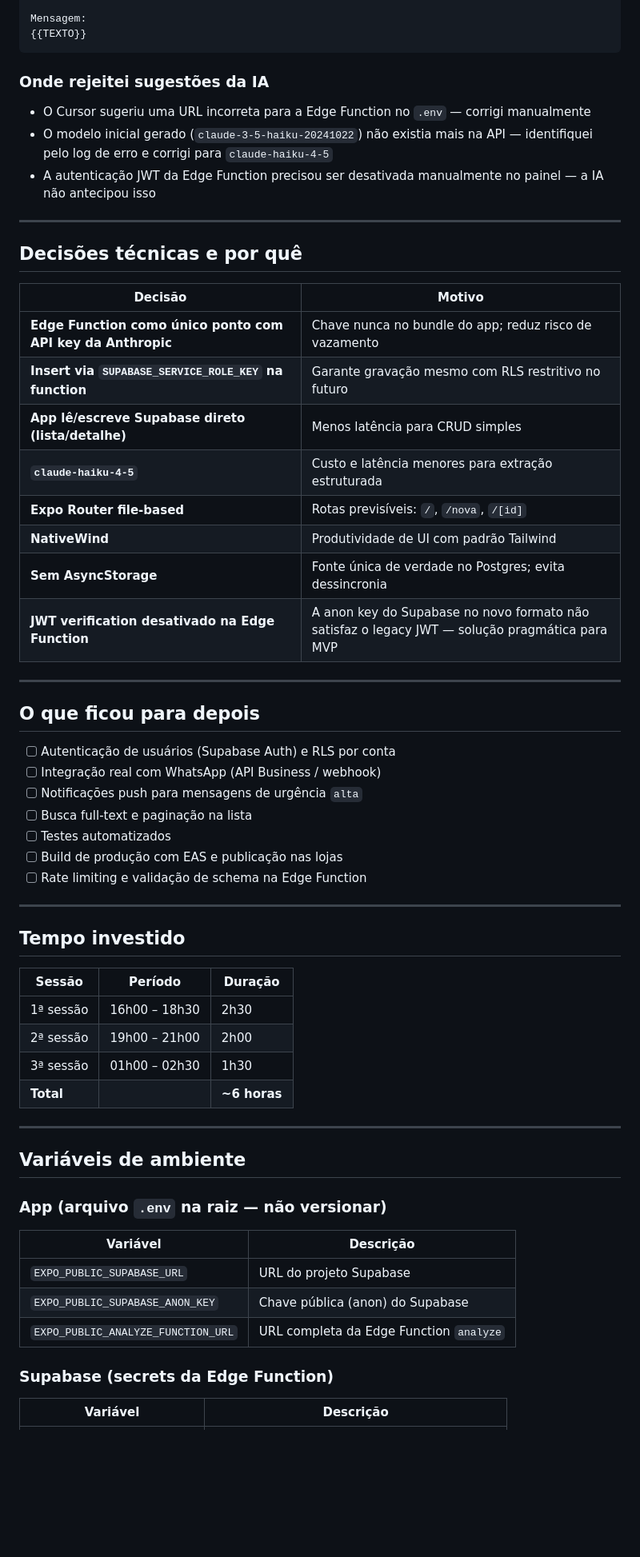
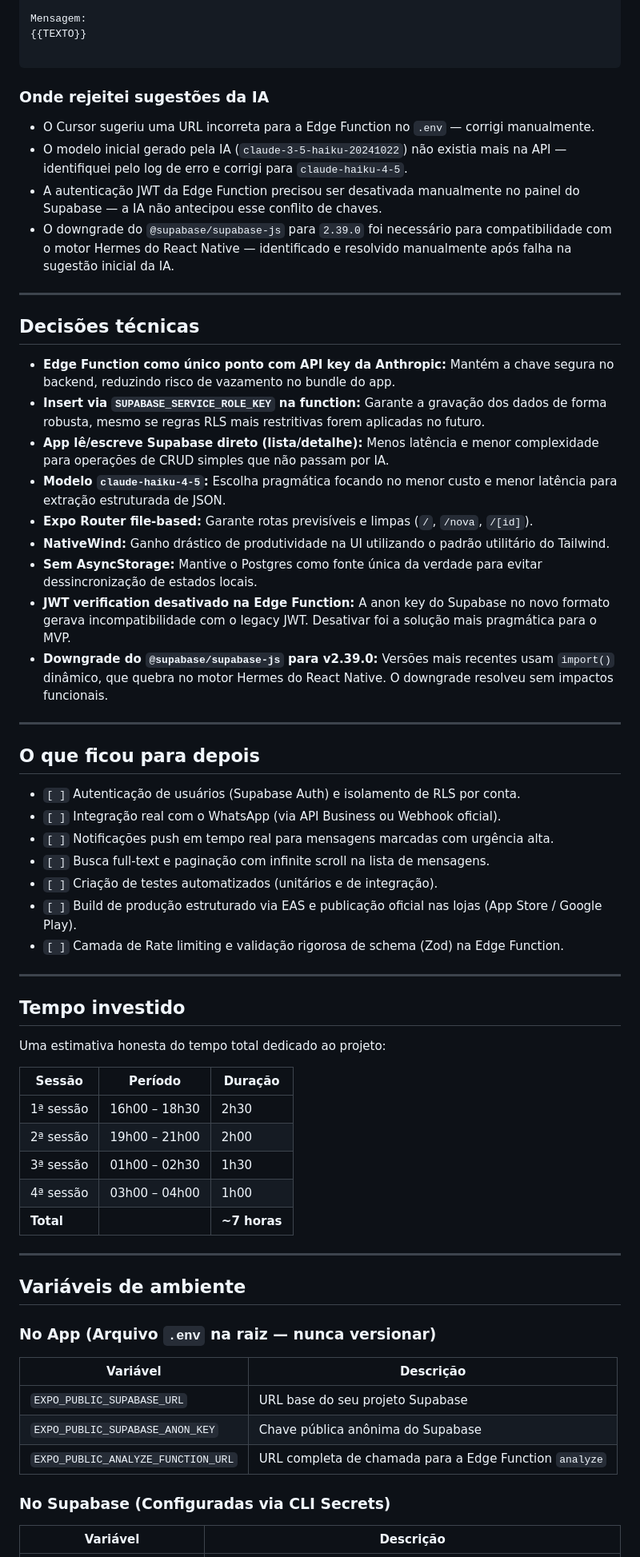
Before and after one commit to theuxz/zapcheck, a Markdown page: README.md, the part around one of its changes. Shown at 80% size. Drawn GitHub-style; blank space fills up the shorter version.

Commit message:
feat: adiciona documentação completa do readme

````diff
--- a/README.md
+++ b/README.md
@@ -162,64 +162,68 @@ Campos obrigatórios do JSON:
 
 Mensagem:
 {{TEXTO}}
+
 ```
 
 ### Onde rejeitei sugestões da IA
 
-- O Cursor sugeriu uma URL incorreta para a Edge Function no `.env` — corrigi manualmente
-- O modelo inicial gerado (`claude-3-5-haiku-20241022`) não existia mais na API — identifiquei pelo log de erro e corrigi para `claude-haiku-4-5`
-- A autenticação JWT da Edge Function precisou ser desativada manualmente no painel — a IA não antecipou isso
+* O Cursor sugeriu uma URL incorreta para a Edge Function no `.env` — corrigi manualmente.
+* O modelo inicial gerado pela IA (`claude-3-5-haiku-20241022`) não existia mais na API — identifiquei pelo log de erro e corrigi para `claude-haiku-4-5`.
+* A autenticação JWT da Edge Function precisou ser desativada manualmente no painel do Supabase — a IA não antecipou esse conflito de chaves.
+* O downgrade do `@supabase/supabase-js` para `2.39.0` foi necessário para compatibilidade com o motor Hermes do React Native — identificado e resolvido manualmente após falha na sugestão inicial da IA.
 
 ---
 
-## Decisões técnicas e por quê
+## Decisões técnicas
 
-| Decisão | Motivo |
-|---------|--------|
-| **Edge Function como único ponto com API key da Anthropic** | Chave nunca no bundle do app; reduz risco de vazamento |
-| **Insert via `SUPABASE_SERVICE_ROLE_KEY` na function** | Garante gravação mesmo com RLS restritivo no futuro |
-| **App lê/escreve Supabase direto (lista/detalhe)** | Menos latência para CRUD simples |
-| **`claude-haiku-4-5`** | Custo e latência menores para extração estruturada |
-| **Expo Router file-based** | Rotas previsíveis: `/`, `/nova`, `/[id]` |
-| **NativeWind** | Produtividade de UI com padrão Tailwind |
-| **Sem AsyncStorage** | Fonte única de verdade no Postgres; evita dessincronia |
-| **JWT verification desativado na Edge Function** | A anon key do Supabase no novo formato não satisfaz o legacy JWT — solução pragmática para MVP |
+* **Edge Function como único ponto com API key da Anthropic:** Mantém a chave segura no backend, reduzindo risco de vazamento no bundle do app.
+* **Insert via `SUPABASE_SERVICE_ROLE_KEY` na function:** Garante a gravação dos dados de forma robusta, mesmo se regras RLS mais restritivas forem aplicadas no futuro.
+* **App lê/escreve Supabase direto (lista/detalhe):** Menos latência e menor complexidade para operações de CRUD simples que não passam por IA.
+* **Modelo `claude-haiku-4-5`:** Escolha pragmática focando no menor custo e menor latência para extração estruturada de JSON.
+* **Expo Router file-based:** Garante rotas previsíveis e limpas (`/`, `/nova`, `/[id]`).
+* **NativeWind:** Ganho drástico de produtividade na UI utilizando o padrão utilitário do Tailwind.
+* **Sem AsyncStorage:** Mantive o Postgres como fonte única da verdade para evitar dessincronização de estados locais.
+* **JWT verification desativado na Edge Function:** A anon key do Supabase no novo formato gerava incompatibilidade com o legacy JWT. Desativar foi a solução mais pragmática para o MVP.
+* **Downgrade do `@supabase/supabase-js` para v2.39.0:** Versões mais recentes usam `import()` dinâmico, que quebra no motor Hermes do React Native. O downgrade resolveu sem impactos funcionais.
 
 ---
 
 ## O que ficou para depois
 
-- [ ] Autenticação de usuários (Supabase Auth) e RLS por conta
-- [ ] Integração real com WhatsApp (API Business / webhook)
-- [ ] Notificações push para mensagens de urgência `alta`
-- [ ] Busca full-text e paginação na lista
-- [ ] Testes automatizados
-- [ ] Build de produção com EAS e publicação nas lojas
-- [ ] Rate limiting e validação de schema na Edge Function
+* `[ ]` Autenticação de usuários (Supabase Auth) e isolamento de RLS por conta.
+* `[ ]` Integração real com o WhatsApp (via API Business ou Webhook oficial).
+* `[ ]` Notificações push em tempo real para mensagens marcadas com urgência alta.
+* `[ ]` Busca full-text e paginação com infinite scroll na lista de mensagens.
+* `[ ]` Criação de testes automatizados (unitários e de integração).
+* `[ ]` Build de produção estruturado via EAS e publicação oficial nas lojas (App Store / Google Play).
+* `[ ]` Camada de Rate limiting e validação rigorosa de schema (Zod) na Edge Function.
 
 ---
 
 ## Tempo investido
 
+Uma estimativa honesta do tempo total dedicado ao projeto:
+
 | Sessão | Período | Duração |
-|--------|---------|---------|
+| --- | --- | --- |
 | 1ª sessão | 16h00 – 18h30 | 2h30 |
 | 2ª sessão | 19h00 – 21h00 | 2h00 |
 | 3ª sessão | 01h00 – 02h30 | 1h30 |
-| **Total** | | **~6 horas** |
+| 4ª sessão | 03h00 – 04h00 | 1h00 |
+| **Total** |  | **~7 horas** |
 
 ---
 
 ## Variáveis de ambiente
 
-### App (arquivo `.env` na raiz — não versionar)
+### No App (Arquivo `.env` na raiz — nunca versionar)
 
 | Variável | Descrição |
-|----------|-----------|
-| `EXPO_PUBLIC_SUPABASE_URL` | URL do projeto Supabase |
-| `EXPO_PUBLIC_SUPABASE_ANON_KEY` | Chave pública (anon) do Supabase |
-| `EXPO_PUBLIC_ANALYZE_FUNCTION_URL` | URL completa da Edge Function `analyze` |
+| --- | --- |
+| `EXPO_PUBLIC_SUPABASE_URL` | URL base do seu projeto Supabase |
+| `EXPO_PUBLIC_SUPABASE_ANON_KEY` | Chave pública anônima do Supabase |
+| `EXPO_PUBLIC_ANALYZE_FUNCTION_URL` | URL completa de chamada para a Edge Function `analyze` |
 
-### Supabase (secrets da Edge Function)
+### No Supabase (Configuradas via CLI Secrets)
 
 | Variável | Descrição |
````
Also changed, not shown: other parts of README.md (+90 -87 lines).
